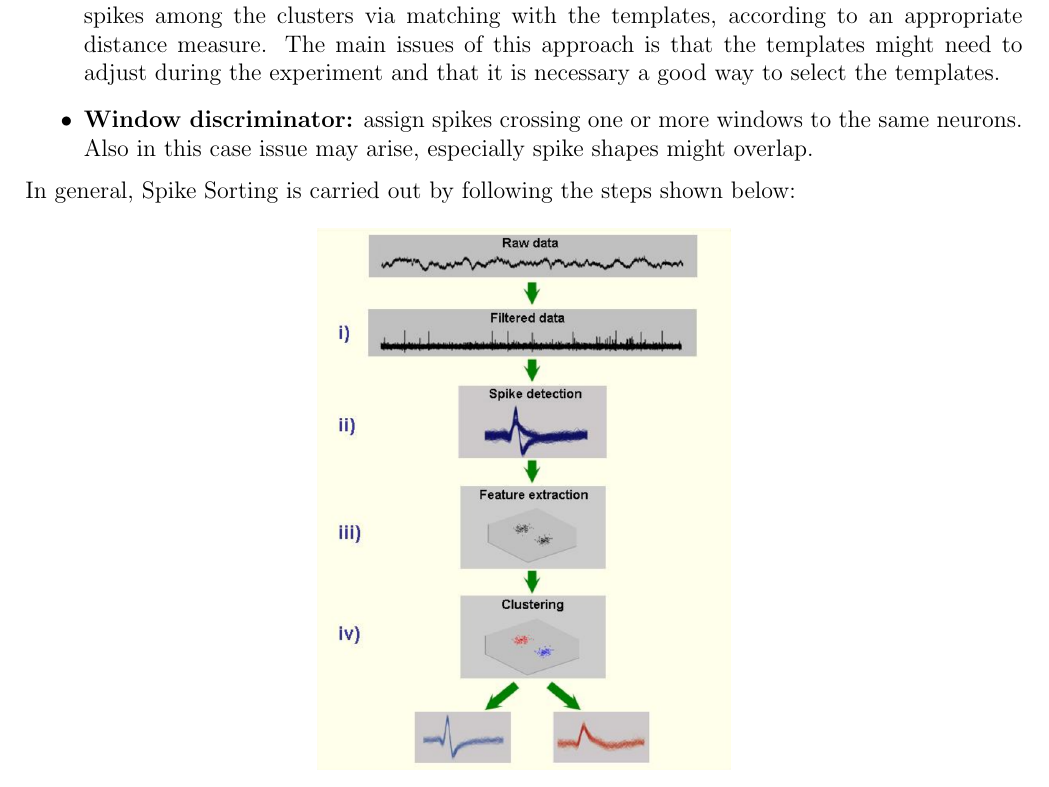
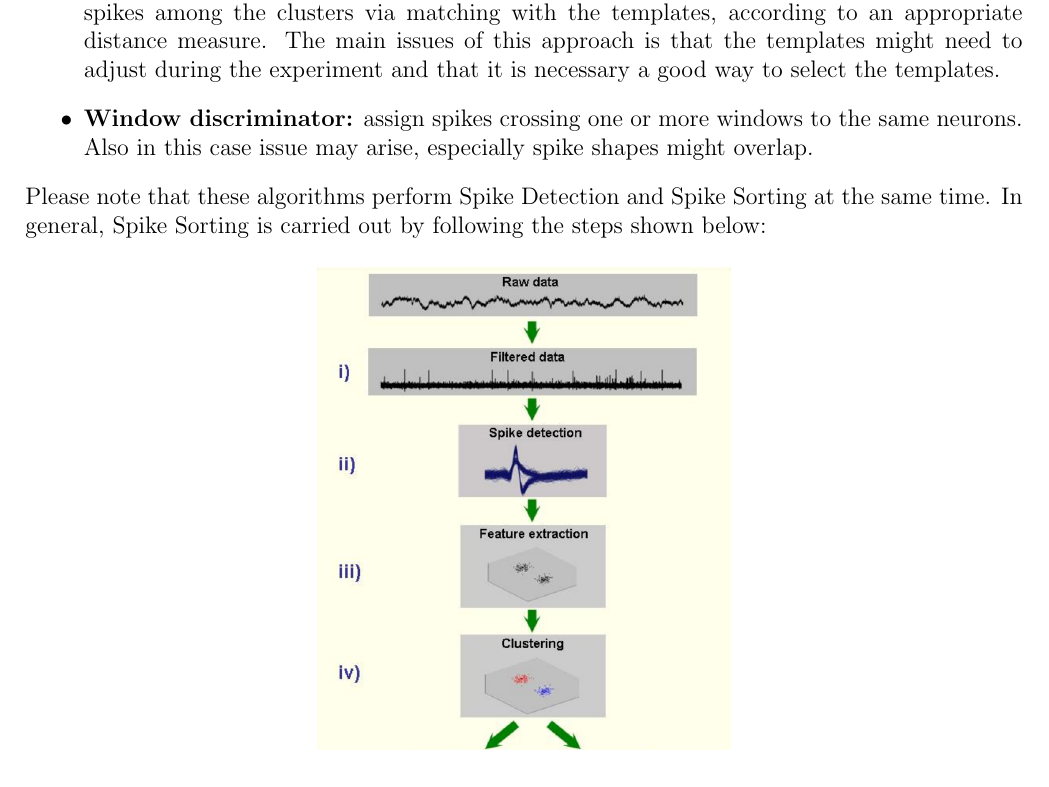
Before and after one commit to FrancescoNegri/neural-signal-analysis-notes, a LaTeX document (NSA_Notes.tex, which reads sections/3_spike_sorting.tex): part of page 13 of 31, cut so that both start at the same text. Compiled offline with pdfLaTeX.

Commit message:
Add little note

```diff
--- a/sections/3_spike_sorting.tex
+++ b/sections/3_spike_sorting.tex
@@ -51,6 +51,7 @@ When it comes at Spike Sorting, there are 3 main approaches:
     to the same neurons. Also in this case issue may arise, especially spike
     shapes might overlap.
 \end{itemize}
+Please note that these algorithms perform Spike Detection and Spike Sorting at the same time.
 In general, Spike Sorting is carried out by following the steps shown below:
 \begin{figure}[H]
     \includegraphics[scale=0.5]{3_2}
```
